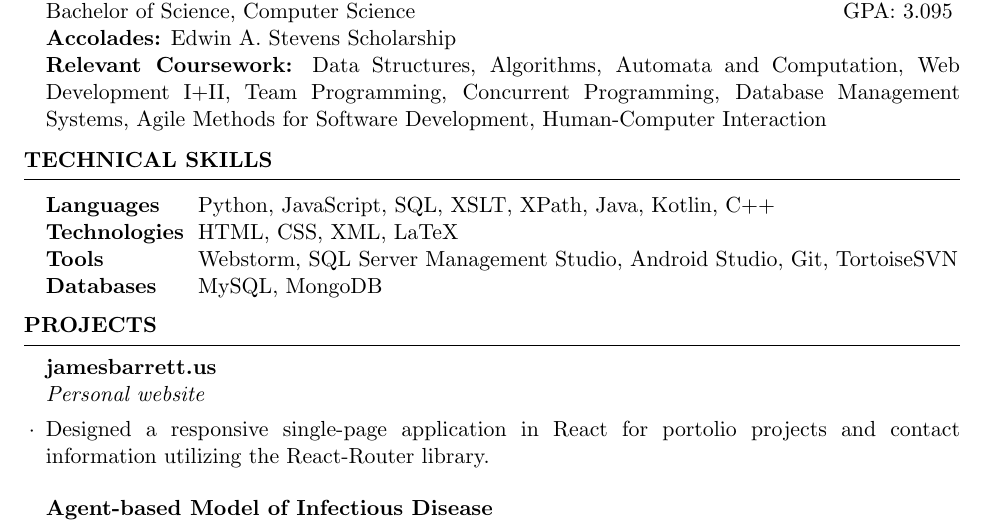
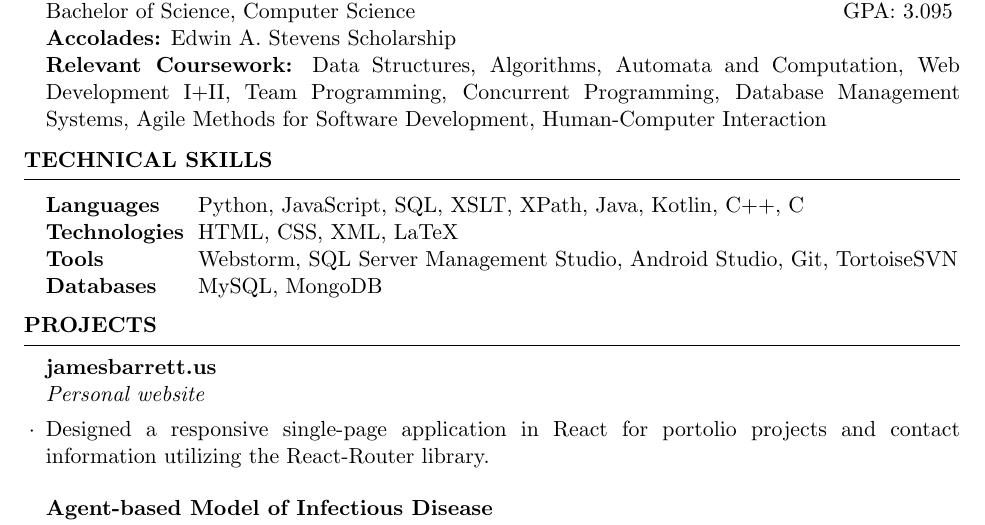
Before and after one commit to tjbarrett42/resume, a LaTeX CV (TimothyBarrettResume.tex): part of the page, cut so that both start at the same text. Compiled offline with pdfLaTeX.

Commit message:
Typos #2

```diff
--- a/TimothyBarrettResume.tex
+++ b/TimothyBarrettResume.tex
@@ -26,7 +26,7 @@ Team Programming, Concurrent Programming, Database Management Systems, Agile Met
 
 \begin{rSection}{Technical Skills}
 \begin{tabular}{ @{} >{\bfseries}l @{\hspace{1.5ex}} l }
-Languages \ & Python, JavaScript, SQL, XSLT, XPath, Java, Kotlin, C++
+Languages \ & Python, JavaScript, SQL, XSLT, XPath, Java, Kotlin, C++, C
 \\
 Technologies & HTML, CSS, XML, LaTeX\\
 Tools & Webstorm, SQL Server Management Studio, Android Studio, Git, TortoiseSVN \\
```
Also changed, not shown: TimothyBarrettResume.pdf, 2 other files.
